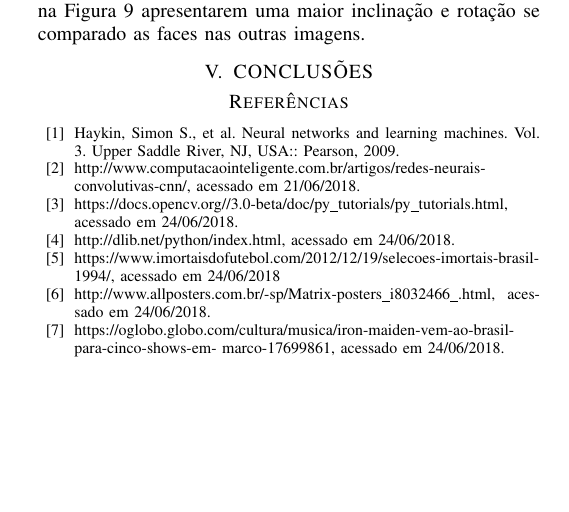
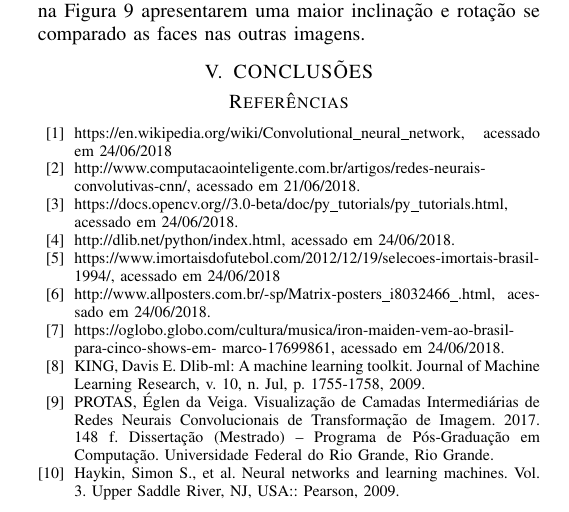
Before and after one commit to jbenicio/trabalho-final-am, a LaTeX paper (titulo_resumo.tex): part of page 4 of 4, cut so that both start at the same text, the shorter picture padded with empty space. Compiled offline with pdfLaTeX.

Commit message:
ajustes nas referencias e titulos das Figuras 7, 8 e 9

```diff
--- a/titulo_resumo.tex
+++ b/titulo_resumo.tex
@@ -201,7 +201,7 @@ cv2.destroyAllWindows()\end{lstlisting}
 
 	  \begin{thebibliography}{00}
 
-		\bibitem{b1} Haykin, Simon S., et al. Neural networks and learning machines. Vol. 3. Upper Saddle River, NJ, 			USA:: Pearson, 2009.
+		\bibitem{b1} https://en.wikipedia.org/wiki/Convolutional\_neural\_network, acessado em 24/06/2018
 
 		\bibitem{b2} http://www.computacaointeligente.com.br/artigos/redes-neurais-convolutivas-cnn/, acessado em 		        21/06/2018.
 
@@ -215,6 +215,16 @@ cv2.destroyAllWindows()\end{lstlisting}
 
 		\bibitem{b7} https://oglobo.globo.com/cultura/musica/iron-maiden-vem-ao-brasil-para-cinco-shows-em-						marco-17699861, acessado em 24/06/2018.
 
+		\bibitem{b8} KING, Davis E. Dlib-ml: A machine learning toolkit. Journal of Machine Learning Research, v. 10, 			n. Jul, p. 1755-1758, 2009.
+
+		\bibitem{b9} PROTAS, Églen da Veiga. Visualização de Camadas Intermediárias de Redes Neurais
+		Convolucionais de Transformação de Imagem. 2017. 148 f. Dissertação (Mestrado) –
+		Programa de Pós-Graduação em Computação. Universidade Federal do Rio Grande, Rio
+		Grande.
+
+		\bibitem{b10} Haykin, Simon S., et al. Neural networks and learning machines. Vol. 3. Upper Saddle River, NJ, 			USA:: Pearson, 2009.
+
+
 	  \end{thebibliography}
 
 \end{document}
```
Also changed, not shown: titulo_resumo.tex (8 more changed lines).
